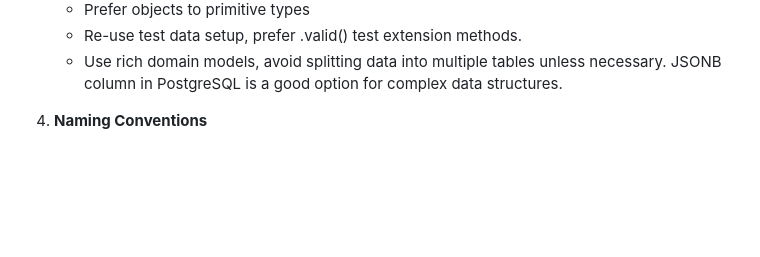
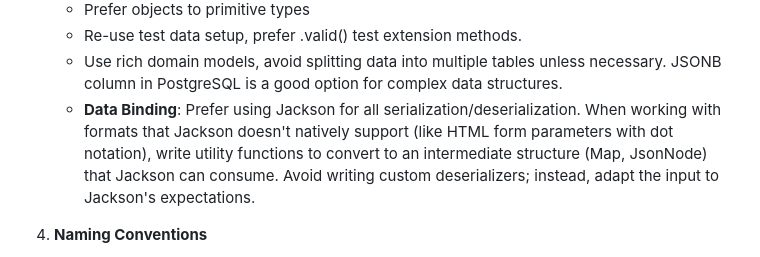
Before and after one commit to anderssv/kotlin-htmx, a Markdown page: AGENTS.md, the part around the change. Drawn GitHub-style; blank space fills up the shorter version.

Commit message:
Just some details

```diff
--- a/AGENTS.md
+++ b/AGENTS.md
@@ -98,6 +98,7 @@ cd src/main/resources/postcss && npm run build
     - Prefer objects to primitive types
     - Re-use test data setup, prefer <class>.valid() test extension methods.
     - Use rich domain models, avoid splitting data into multiple tables unless necessary. JSONB column in PostgreSQL is a good option for complex data structures.
+    - **Data Binding**: Prefer using Jackson for all serialization/deserialization. When working with formats that Jackson doesn't natively support (like HTML form parameters with dot notation), write utility functions to convert to an intermediate structure (Map, JsonNode) that Jackson can consume. Avoid writing custom deserializers; instead, adapt the input to Jackson's expectations.
 
 4. **Naming Conventions**
     - *Domain.kt for domain models
```
